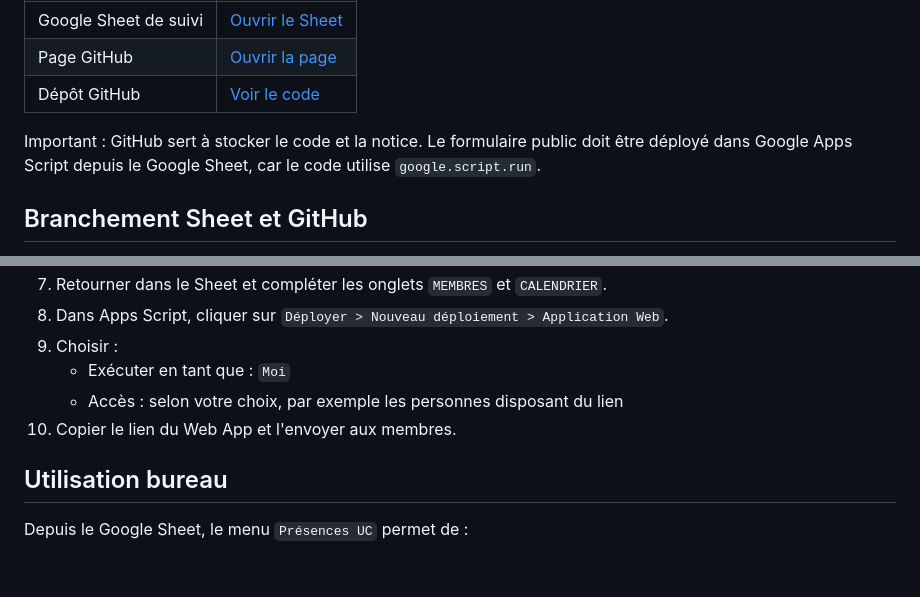
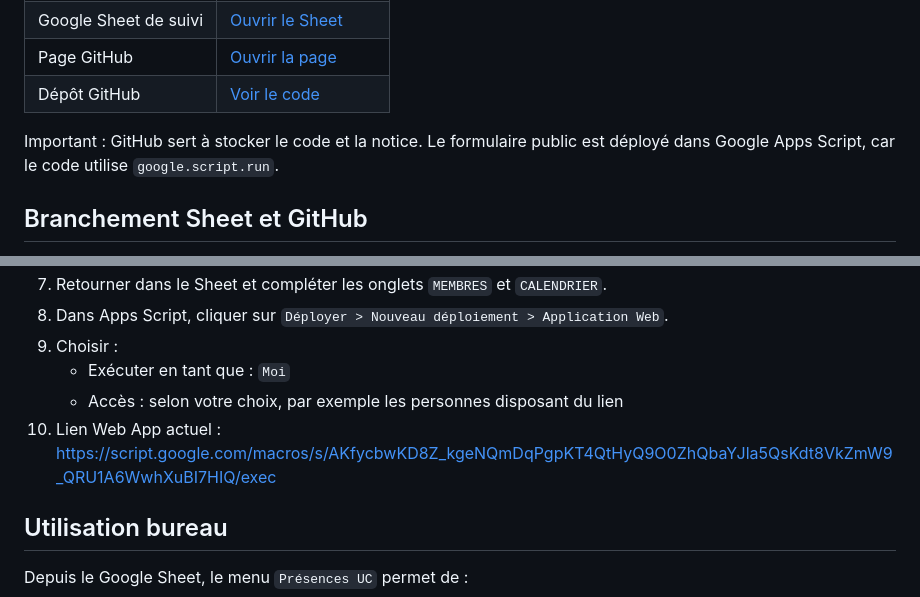
Before and after one commit to davidtranchaud79-svg/UC-cayenne-paris, a Markdown page: README.md, 2 parts joined by grey strips. GitHub-like rendering; blank space fills up the shorter version.

Commit message:
Add deployed web app link to README

```diff
--- a/README.md
+++ b/README.md
@@ -18,7 +19,7 @@ Ce pack contient une base Google Sheets + Apps Script pour suivre les présences
 | Page GitHub | [Ouvrir la page](https://davidtranchaud79-svg.github.io/UC-cayenne-paris/) |
 | Dépôt GitHub | [Voir le code](https://github.com/davidtranchaud79-svg/UC-cayenne-paris) |
 
-Important : GitHub sert à stocker le code et la notice. Le formulaire public doit être déployé dans Google Apps Script depuis le Google Sheet, car le code utilise `google.script.run`.
+Important : GitHub sert à stocker le code et la notice. Le formulaire public est déployé dans Google Apps Script, car le code utilise `google.script.run`.
 
 ## Branchement Sheet et GitHub
 
@@ -64,7 +65,7 @@ Structure conseillée :
 9. Choisir :
    - Exécuter en tant que : `Moi`
    - Accès : selon votre choix, par exemple les personnes disposant du lien
-10. Copier le lien du Web App et l'envoyer aux membres.
+10. Lien Web App actuel : https://script.google.com/macros/s/AKfycbwKD8Z_kgeNQmDqPgpKT4QtHyQ9O0ZhQbaYJla5QsKdt8VkZmW9_QRU1A6WwhXuBI7HIQ/exec
 
 ## Utilisation bureau
 
```
Also changed, not shown: other parts of README.md (+1 -0 lines).
